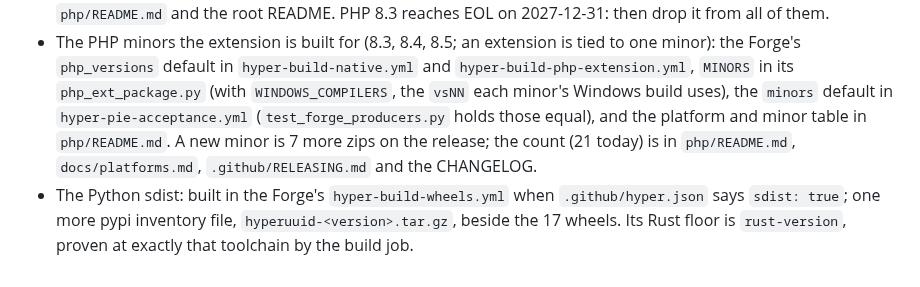
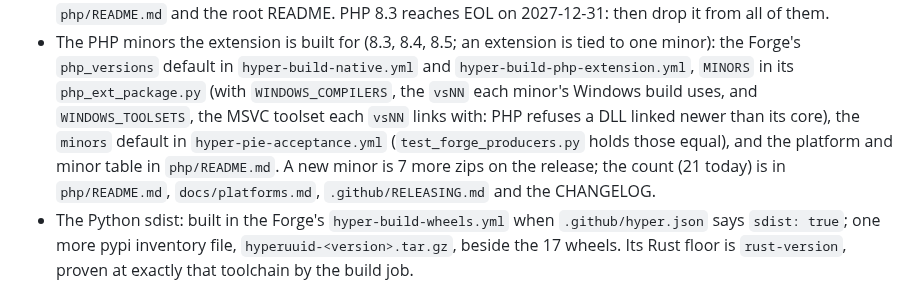
Before and after one commit to SkunkWerkx/HyperUuid, a Markdown page: CLAUDE.md, the part around the change. Drawn GitHub-style.

Commit message:
Trigger CI

```diff
--- a/CLAUDE.md
+++ b/CLAUDE.md
@@ -94,9 +94,10 @@ numbers without re-running the harness, and don't soften the Go section.
 - The PHP minors the extension is built for (8.3, 8.4, 8.5; an extension is tied to one
   minor): the Forge's `php_versions` default in `hyper-build-native.yml` and
   `hyper-build-php-extension.yml`, `MINORS` in its `php_ext_package.py` (with
-  `WINDOWS_COMPILERS`, the `vsNN` each minor's Windows build uses), the `minors` default in
-  `hyper-pie-acceptance.yml` (`test_forge_producers.py` holds those equal), and the platform
-  and minor table in `php/README.md`. A new minor is 7 more zips on the release; the count
+  `WINDOWS_COMPILERS`, the `vsNN` each minor's Windows build uses, and `WINDOWS_TOOLSETS`, the
+  MSVC toolset each `vsNN` links with: PHP refuses a DLL linked newer than its core), the
+  `minors` default in `hyper-pie-acceptance.yml` (`test_forge_producers.py` holds those
+  equal), and the platform and minor table in `php/README.md`. A new minor is 7 more zips on the release; the count
   (21 today) is in `php/README.md`, `docs/platforms.md`, `.github/RELEASING.md` and the
   CHANGELOG.
 - The Python sdist: built in the Forge's `hyper-build-wheels.yml` when `.github/hyper.json`
```
